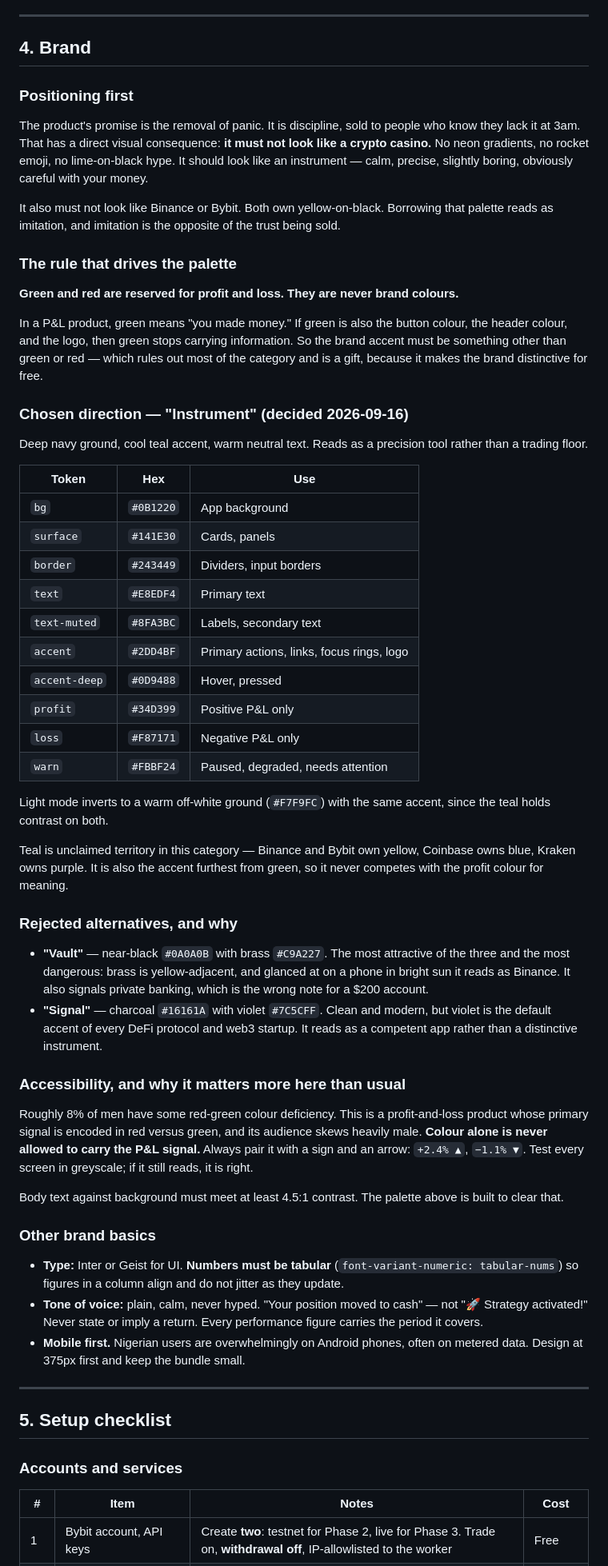
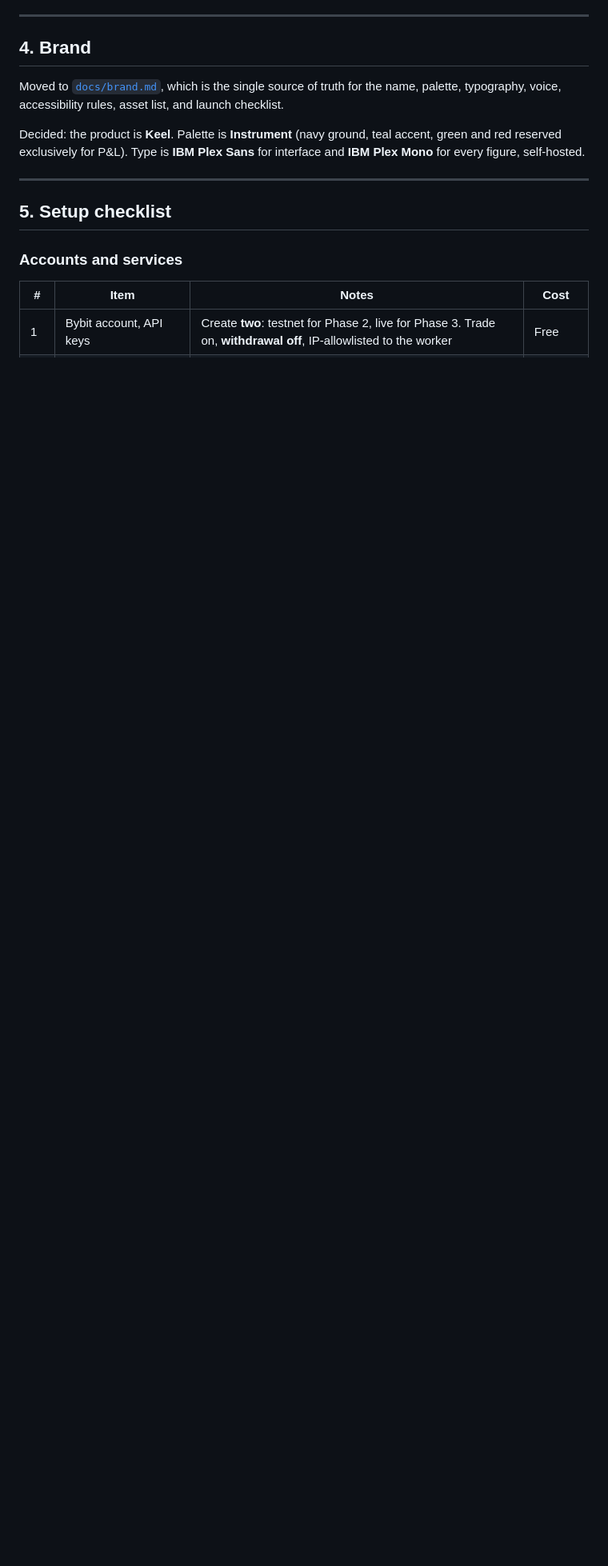
Before and after one commit to spade-codee/crypto-autotrader, a Markdown page: docs/stack-and-setup.md, the part around one of its changes. Shown at 80% size. Drawn GitHub-style; blank space fills up the shorter version.

```diff
--- a/docs/stack-and-setup.md
+++ b/docs/stack-and-setup.md
@@ -150,79 +149,12 @@ framework for everything is worth more than the simpler deployment, it is a work
 
 ## 4. Brand
 
-### Positioning first
+Moved to [`docs/brand.md`](./brand.md), which is the single source of truth for the
+name, palette, typography, voice, accessibility rules, asset list, and launch checklist.
 
-The product's promise is the removal of panic. It is discipline, sold to people who know
-they lack it at 3am. That has a direct visual consequence: **it must not look like a crypto
-casino.** No neon gradients, no rocket emoji, no lime-on-black hype. It should look like an
-instrument — calm, precise, slightly boring, obviously careful with your money.
-
-It also must not look like Binance or Bybit. Both own yellow-on-black. Borrowing that palette
-reads as imitation, and imitation is the opposite of the trust being sold.
-
-### The rule that drives the palette
-
-**Green and red are reserved for profit and loss. They are never brand colours.**
-
-In a P&L product, green means "you made money." If green is also the button colour, the
-header colour, and the logo, then green stops carrying information. So the brand accent must
-be something other than green or red — which rules out most of the category and is a gift,
-because it makes the brand distinctive for free.
-
-### Chosen direction — "Instrument" (decided 2026-09-16)
-
-Deep navy ground, cool teal accent, warm neutral text. Reads as a precision tool rather than
-a trading floor.
-
-| Token | Hex | Use |
-|---|---|---|
-| `bg` | `#0B1220` | App background |
-| `surface` | `#141E30` | Cards, panels |
-| `border` | `#243449` | Dividers, input borders |
-| `text` | `#E8EDF4` | Primary text |
-| `text-muted` | `#8FA3BC` | Labels, secondary text |
-| `accent` | `#2DD4BF` | Primary actions, links, focus rings, logo |
-| `accent-deep` | `#0D9488` | Hover, pressed |
-| `profit` | `#34D399` | Positive P&L only |
-| `loss` | `#F87171` | Negative P&L only |
-| `warn` | `#FBBF24` | Paused, degraded, needs attention |
-
-Light mode inverts to a warm off-white ground (`#F7F9FC`) with the same accent, since the
-teal holds contrast on both.
-
-Teal is unclaimed territory in this category — Binance and Bybit own yellow, Coinbase owns
-blue, Kraken owns purple. It is also the accent furthest from green, so it never competes
-with the profit colour for meaning.
-
-### Rejected alternatives, and why
-
-- **"Vault"** — near-black `#0A0A0B` with brass `#C9A227`. The most attractive of the three
-  and the most dangerous: brass is yellow-adjacent, and glanced at on a phone in bright sun
-  it reads as Binance. It also signals private banking, which is the wrong note for a $200
-  account.
-- **"Signal"** — charcoal `#16161A` with violet `#7C5CFF`. Clean and modern, but violet is
-  the default accent of every DeFi protocol and web3 startup. It reads as a competent app
-  rather than a distinctive instrument.
-
-### Accessibility, and why it matters more here than usual
-
-Roughly 8% of men have some red-green colour deficiency. This is a profit-and-loss product
-whose primary signal is encoded in red versus green, and its audience skews heavily male.
-**Colour alone is never allowed to carry the P&L signal.** Always pair it with a sign and an
-arrow: `+2.4% ▲`, `−1.1% ▼`. Test every screen in greyscale; if it still reads, it is right.
-
-Body text against background must meet at least 4.5:1 contrast. The palette above is built
-to clear that.
-
-### Other brand basics
-
-- **Type:** Inter or Geist for UI. **Numbers must be tabular** (`font-variant-numeric:
-  tabular-nums`) so figures in a column align and do not jitter as they update.
-- **Tone of voice:** plain, calm, never hyped. "Your position moved to cash" — not
-  "🚀 Strategy activated!" Never state or imply a return. Every performance figure carries
-  the period it covers.
-- **Mobile first.** Nigerian users are overwhelmingly on Android phones, often on metered
-  data. Design at 375px first and keep the bundle small.
+Decided: the product is **Keel**. Palette is **Instrument** (navy ground, teal accent,
+green and red reserved exclusively for P&L). Type is **IBM Plex Sans** for interface and
+**IBM Plex Mono** for every figure, self-hosted.
 
 ---
 
```
Also changed, not shown: other parts of docs/stack-and-setup.md (+2 -3 lines), docs/brand.md (added, +205 -0 lines).
